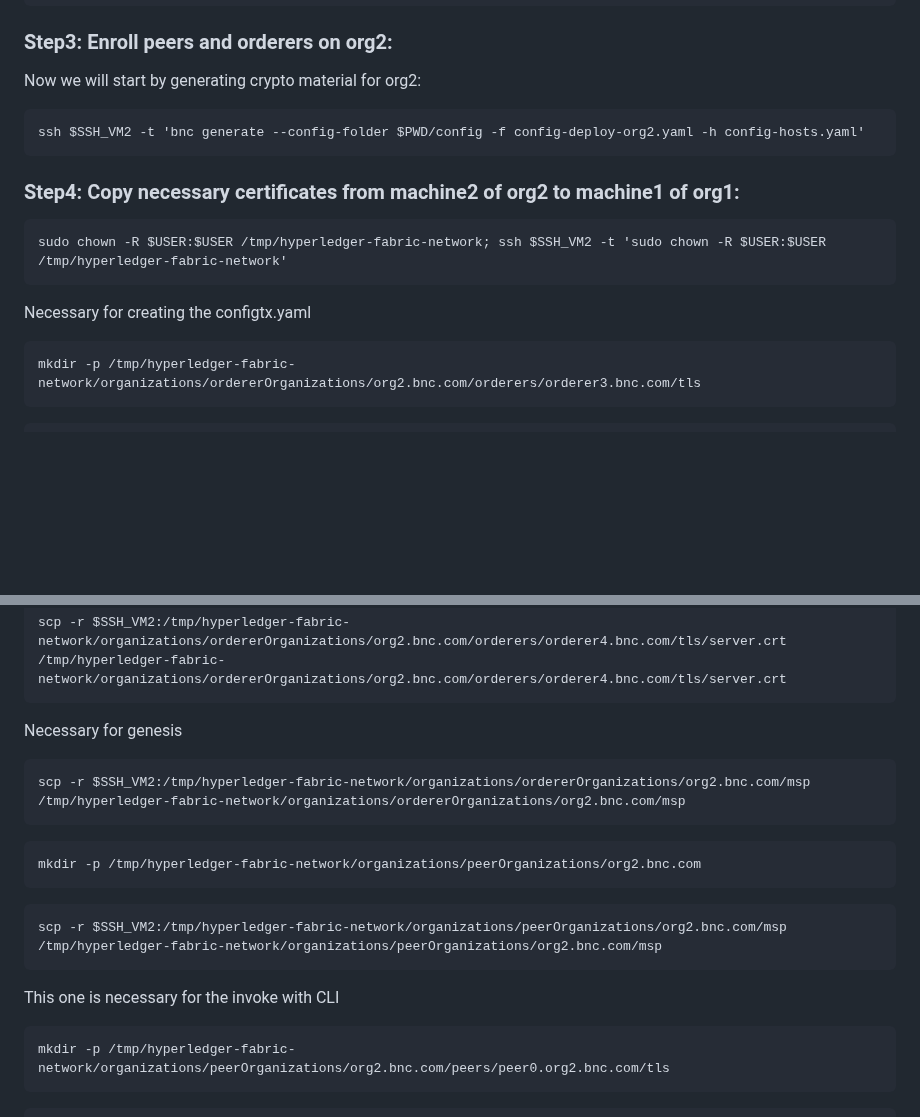
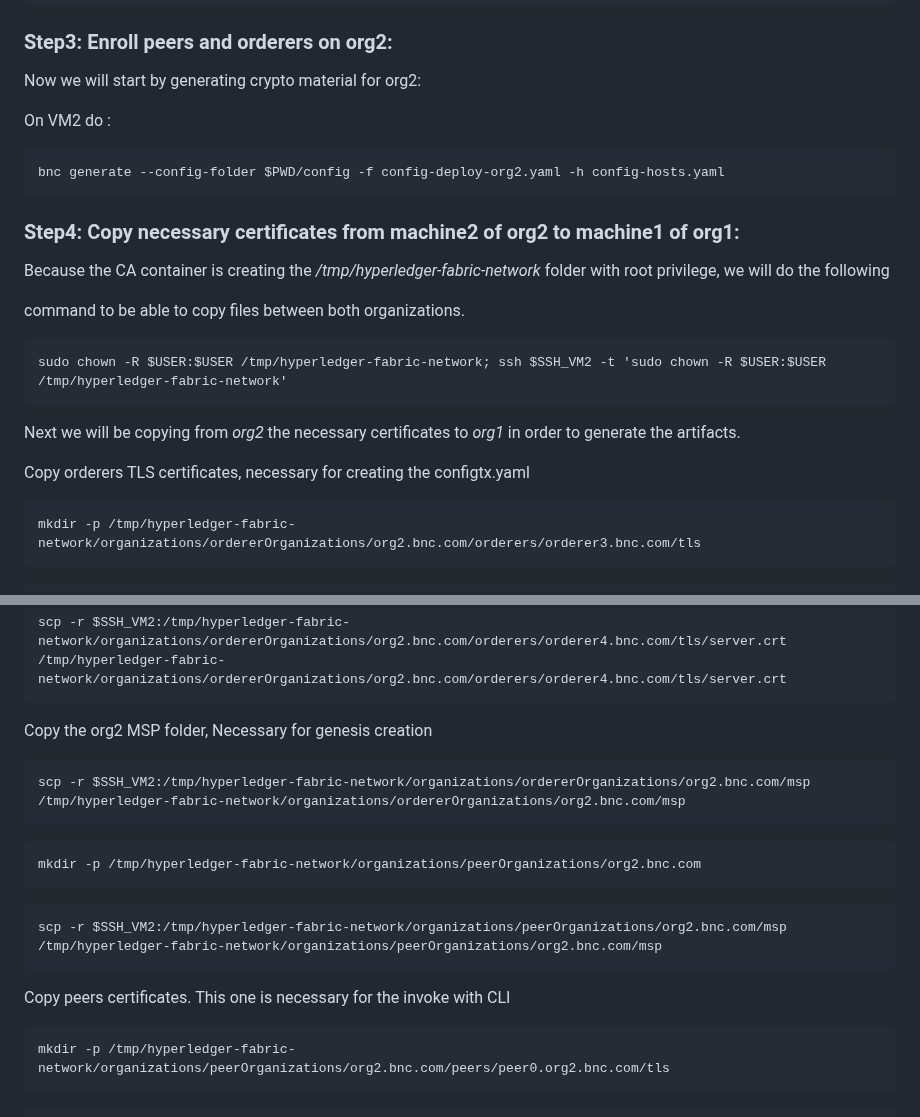
Before and after one commit to bxforce/bnc-hlf, a Markdown page: docs/two-org-two-machine.md, 2 parts joined by grey strips. Rendered like a GitHub page; blank space fills up the shorter version.

`````diff
--- a/docs/two-org-two-machine.md
+++ b/docs/two-org-two-machine.md
@@ -93,18 +93,25 @@ ssh $SSH_VM2 'curl -L https://raw.githubusercontent.com/bxforce/bnc-hlf/improve-
 
 Now we will start by generating crypto material for org2:
 
+On VM2 do :
+
 ````aidl
-ssh $SSH_VM2 -t 'bnc generate --config-folder $PWD/config -f config-deploy-org2.yaml -h config-hosts.yaml'
+bnc generate --config-folder $PWD/config -f config-deploy-org2.yaml -h config-hosts.yaml
 ````
 
 
 ### Step4: Copy necessary certificates from machine2 of org2 to machine1 of org1:
 
+Because the CA container is creating the _/tmp/hyperledger-fabric-network_ folder with root privilege, we will do the following
+
+command to be able to copy files between both organizations.
+
 ````aidl
 sudo chown -R $USER:$USER /tmp/hyperledger-fabric-network; ssh $SSH_VM2 -t 'sudo chown -R $USER:$USER /tmp/hyperledger-fabric-network'
 ````
+Next we will be copying from _org2_ the necessary certificates to _org1_ in order to generate the artifacts.
 
-Necessary for creating the configtx.yaml
+Copy orderers TLS certificates, necessary for creating the configtx.yaml
 
 ````aidl
 mkdir -p /tmp/hyperledger-fabric-network/organizations/ordererOrganizations/org2.bnc.com/orderers/orderer3.bnc.com/tls
@@ -122,7 +129,7 @@ mkdir -p /tmp/hyperledger-fabric-network/organizations/ordererOrganizations/org2
 scp -r $SSH_VM2:/tmp/hyperledger-fabric-network/organizations/ordererOrganizations/org2.bnc.com/orderers/orderer4.bnc.com/tls/server.crt /tmp/hyperledger-fabric-network/organizations/ordererOrganizations/org2.bnc.com/orderers/orderer4.bnc.com/tls/server.crt
 ````
 
-Necessary for genesis
+Copy the org2 MSP folder, Necessary for genesis creation
 
 ````aidl
 scp -r $SSH_VM2:/tmp/hyperledger-fabric-network/organizations/ordererOrganizations/org2.bnc.com/msp /tmp/hyperledger-fabric-network/organizations/ordererOrganizations/org2.bnc.com/msp
@@ -136,7 +143,7 @@ mkdir -p /tmp/hyperledger-fabric-network/organizations/peerOrganizations/org2.bn
 scp -r $SSH_VM2:/tmp/hyperledger-fabric-network/organizations/peerOrganizations/org2.bnc.com/msp /tmp/hyperledger-fabric-network/organizations/peerOrganizations/org2.bnc.com/msp
 ````
 
-This one is necessary for the invoke with CLI
+Copy peers certificates. This one is necessary for the invoke with CLI
 
 ````aidl
 mkdir -p /tmp/hyperledger-fabric-network/organizations/peerOrganizations/org2.bnc.com/peers/peer0.org2.bnc.com/tls
`````
Also changed, not shown: other parts of docs/two-org-two-machine.md (+10 -4 lines), docs/images/bnc.PNG.
